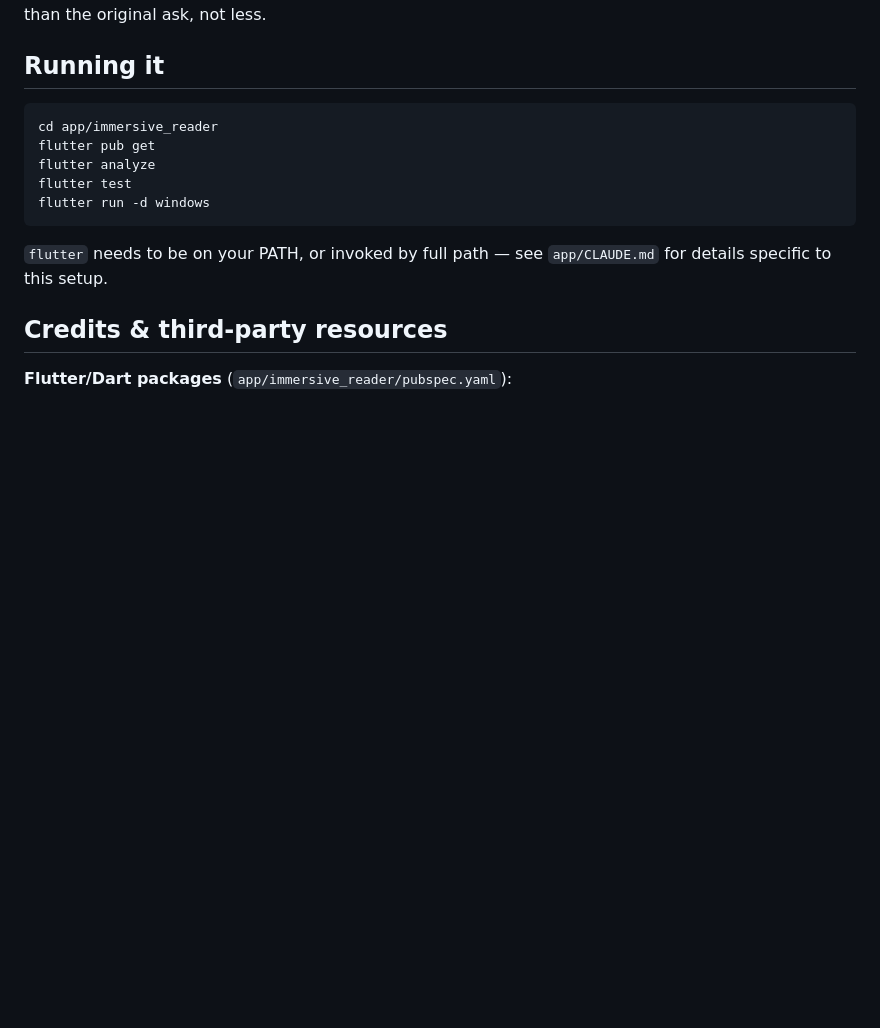
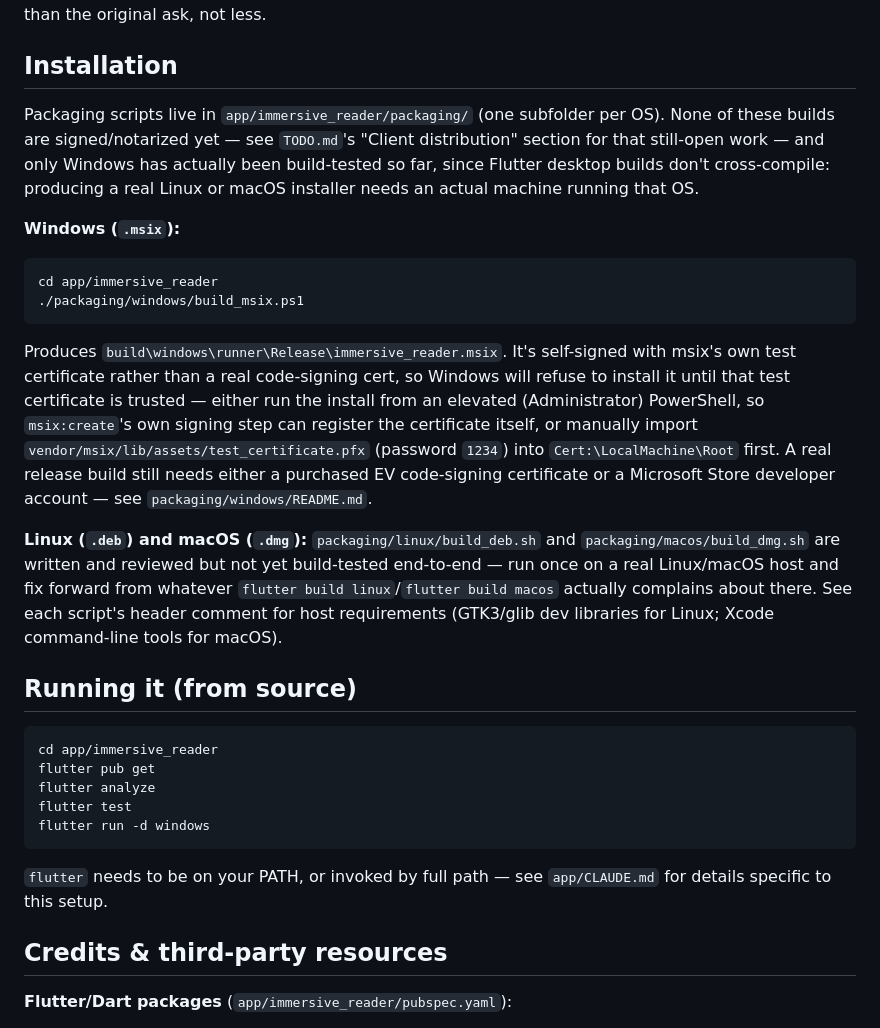
Before and after one commit to madeelhasan/immersive-reader, a Markdown page: README.md, the part around the change. Rendered like a GitHub page; blank space fills up the shorter version.

Commit message:
README: add Installation section with per-OS installer instructions
Splits the prior dev-focused "Running it" section from a new
"Installation" section covering the packaged installers in
packaging/, honestly reflecting current state: Windows msix builds
and needs an elevated shell (or manual test-cert import) to install
since it's self-signed rather than code-signed; Linux/macOS scripts
are ready but unverified, since Flutter desktop builds require a
real host of that OS and can't be cross-compiled from Windows.

Co-Authored-By: Claude Sonnet 5 <noreply@anthropic.com>

````diff
--- a/README.md
+++ b/README.md
@@ -64,7 +64,22 @@ Two independent safety nets sit underneath all of this regardless of which model
 
 **Delegated content generation overshot instead of undershooting, for the first time.** Every previously-documented DeepSeek vocabulary-batch failure mode was some flavor of *too little* — truncation, format confusion, getting stuck. Asked for ~75 new C1-level words on a topic the existing dataset didn't cover yet, one batch instead returned 309 entries: real internal duplicates, plus systematic word-family variants (adjective/adverb/noun forms of the same root) it hadn't been asked for. Since the extra content was already generated and paid for (this specific batch cost about 3 cents total), the fix wasn't to discard the overage — it was deduplicating by lowercased headword and excluding anything already present at another level, which turned out to net *more* usable vocabulary than the original ask, not less.
 
-## Running it
+## Installation
+
+Packaging scripts live in `app/immersive_reader/packaging/` (one subfolder per OS). None of these builds are signed/notarized yet — see `TODO.md`'s "Client distribution" section for that still-open work — and only Windows has actually been build-tested so far, since Flutter desktop builds don't cross-compile: producing a real Linux or macOS installer needs an actual machine running that OS.
+
+**Windows (`.msix`):**
+
+```
+cd app/immersive_reader
+./packaging/windows/build_msix.ps1
+```
+
+Produces `build\windows\runner\Release\immersive_reader.msix`. It's self-signed with msix's own test certificate rather than a real code-signing cert, so Windows will refuse to install it until that test certificate is trusted — either run the install from an elevated (Administrator) PowerShell, so `msix:create`'s own signing step can register the certificate itself, or manually import `vendor/msix/lib/assets/test_certificate.pfx` (password `1234`) into `Cert:\LocalMachine\Root` first. A real release build still needs either a purchased EV code-signing certificate or a Microsoft Store developer account — see `packaging/windows/README.md`.
+
+**Linux (`.deb`) and macOS (`.dmg`):** `packaging/linux/build_deb.sh` and `packaging/macos/build_dmg.sh` are written and reviewed but not yet build-tested end-to-end — run once on a real Linux/macOS host and fix forward from whatever `flutter build linux`/`flutter build macos` actually complains about there. See each script's header comment for host requirements (GTK3/glib dev libraries for Linux; Xcode command-line tools for macOS).
+
+## Running it (from source)
 
 ```
 cd app/immersive_reader
````
